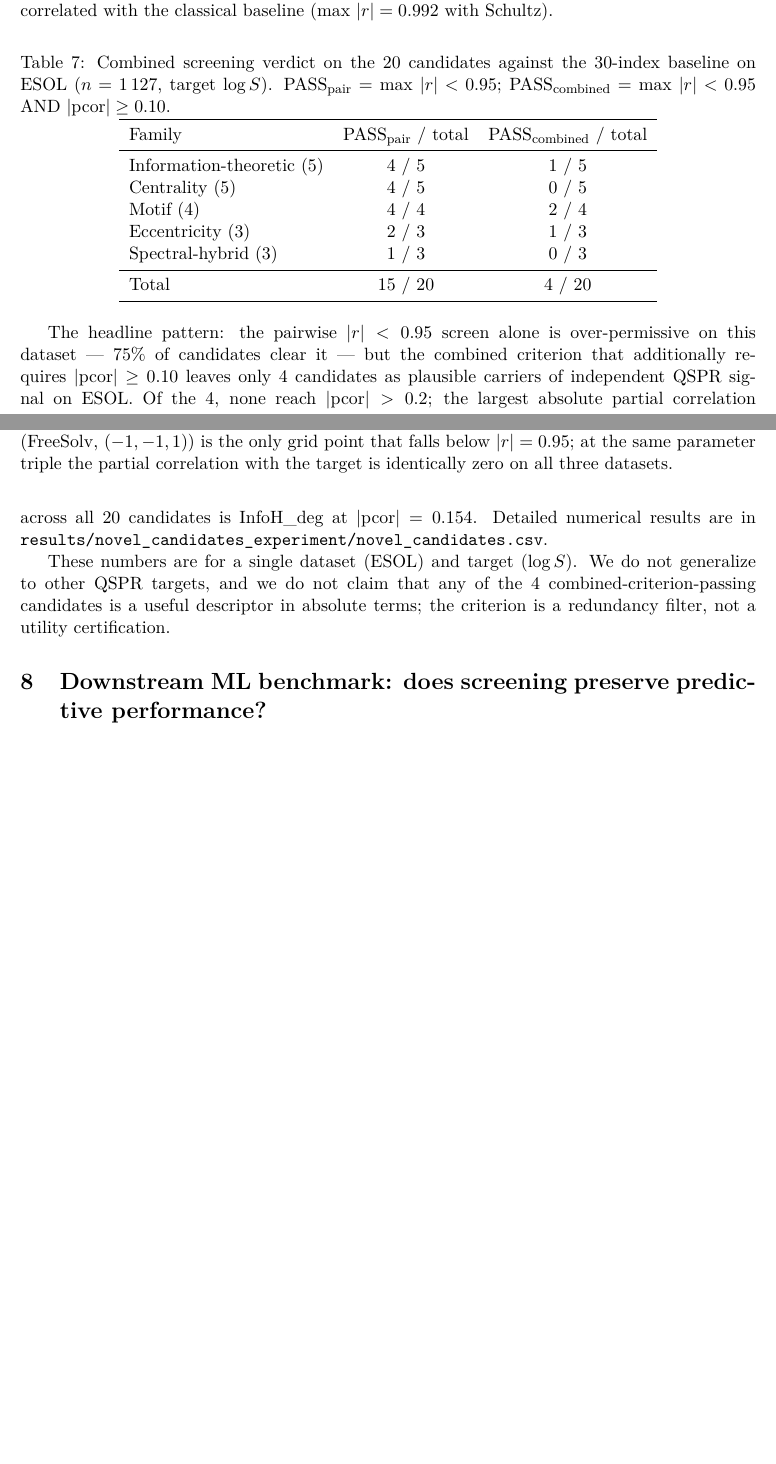
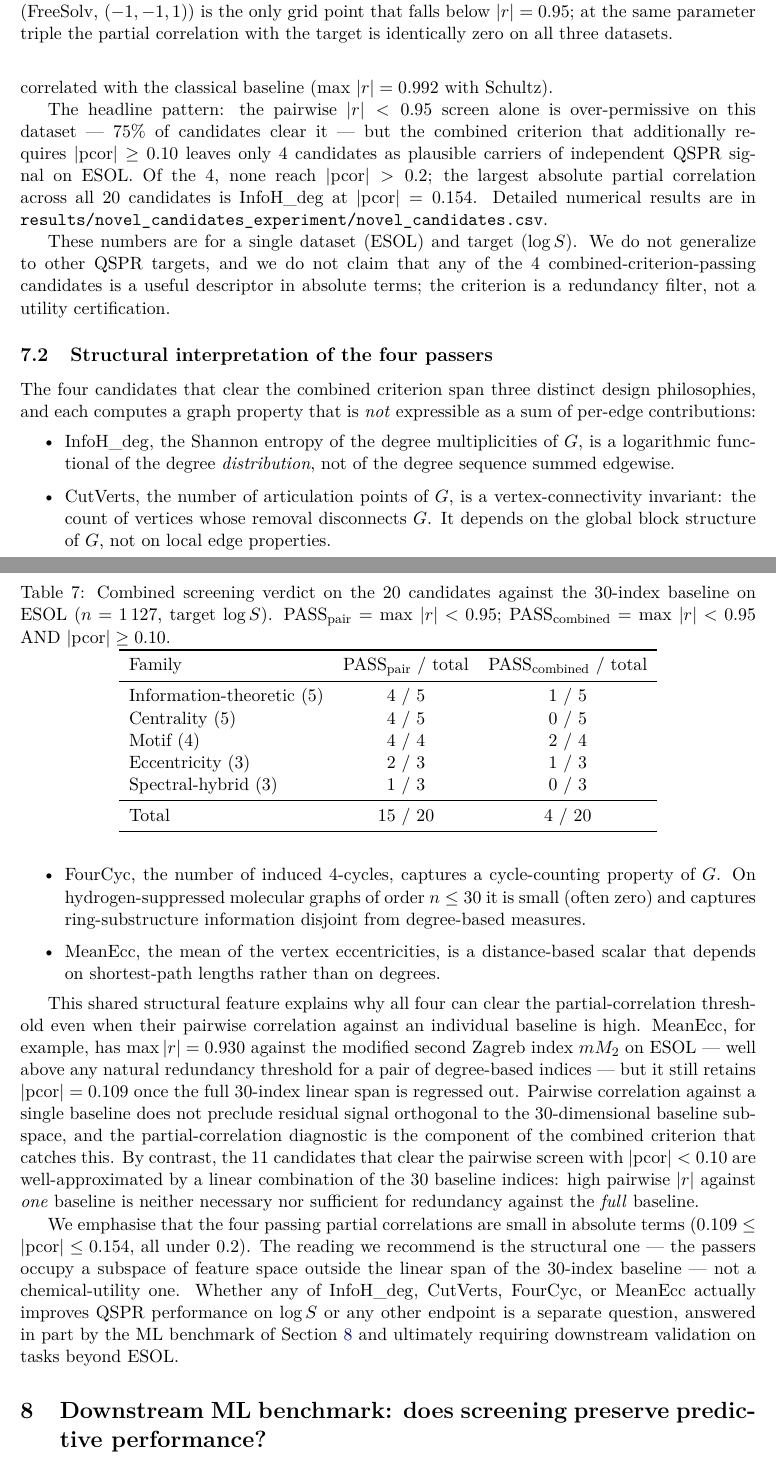
Before and after one commit to Singati2/topological-index-orthogonality, a LaTeX paper (docs/paper2_orthogonality_screening.tex): two parts of pages 8 and 9 of 13 before the commit and two parts of pages 9 and 10 of 14 after it, joined at a grey line, cut so that both start at the same text, the shorter picture padded with empty space. Compiled offline with pdfLaTeX.

Commit message:
Round 14: add passer analysis, clean results presentation, and preempt split-paper concern

```diff
--- a/docs/paper2_orthogonality_screening.tex
+++ b/docs/paper2_orthogonality_screening.tex
@@ -629,6 +649,57 @@ any of the $4$ combined-criterion-passing candidates is a useful
 descriptor in absolute terms; the criterion is a redundancy filter,
 not a utility certification.
 
+\subsection{Structural interpretation of the four passers}\label{sec:passer_analysis}
+
+The four candidates that clear the combined criterion span three
+distinct design philosophies, and each computes a graph property
+that is \emph{not} expressible as a sum of per-edge contributions:
+
+\begin{itemize}
+\item $\mathrm{InfoH\_deg}$, the Shannon entropy of the degree
+multiplicities of $G$, is a logarithmic functional of the degree
+\emph{distribution}, not of the degree sequence summed edgewise.
+\item $\mathrm{CutVerts}$, the number of articulation points of $G$,
+is a vertex-connectivity invariant: the count of vertices whose
+removal disconnects $G$. It depends on the global block structure
+of $G$, not on local edge properties.
+\item $\mathrm{FourCyc}$, the number of induced $4$-cycles, captures
+a cycle-counting property of $G$. On hydrogen-suppressed molecular
+graphs of order $n \le 30$ it is small (often zero) and captures
+ring-substructure information disjoint from degree-based measures.
+\item $\mathrm{MeanEcc}$, the mean of the vertex eccentricities, is
+a distance-based scalar that depends on shortest-path lengths
+rather than on degrees.
+\end{itemize}
+
+This shared structural feature explains why all four can clear the
+partial-correlation threshold even when their pairwise correlation
+against an individual baseline is high. $\mathrm{MeanEcc}$, for
+example, has $\max |r| = 0.930$ against the modified second
+Zagreb index $mM_2$ on ESOL --- well above any natural redundancy
+threshold for a pair of degree-based indices --- but it still
+retains $|\mathrm{pcor}| = 0.109$ once the full $30$-index linear
+span is regressed out. Pairwise correlation against a single
+baseline does not preclude residual signal orthogonal to the
+$30$-dimensional baseline subspace, and the partial-correlation
+diagnostic is the component of the combined criterion that catches
+this. By contrast, the $11$ candidates that clear the pairwise
+screen with $|\mathrm{pcor}| < 0.10$ are well-approximated by a
+linear combination of the $30$ baseline indices: high pairwise
+$|r|$ against \emph{one} baseline is neither necessary nor
+sufficient for redundancy against the \emph{full} baseline.
+
+We emphasise that the four passing partial correlations are small
+in absolute terms ($0.109 \le |\mathrm{pcor}| \le 0.154$, all under
+$0.2$). The reading we recommend is the structural one --- the
+passers occupy a subspace of feature space outside the linear span
+of the $30$-index baseline --- not a chemical-utility one. Whether
+any of $\mathrm{InfoH\_deg}$, $\mathrm{CutVerts}$, $\mathrm{FourCyc}$,
+or $\mathrm{MeanEcc}$ actually improves QSPR performance on $\log S$
+or any other endpoint is a separate question, answered in part by
+the ML benchmark of Section~\ref{sec:ml_benchmark} and ultimately
+requiring downstream validation on tasks beyond ESOL.
+
 % =====================================================================
 \section{Downstream ML benchmark: does screening preserve predictive performance?}\label{sec:ml_benchmark}
 % =====================================================================
```
Also changed, not shown: results/raw/README.md (added), results/raw/esol_baseline_summary.txt (renamed from results/esol/summary.txt), results/raw/esol_wuzi_summary.txt (renamed from results/esol/wuzi_summary.txt), results/raw/freesolv_baseline_summary.txt (renamed from results/freesolv/summary.txt), results/raw/freesolv_wuzi_summary.txt (renamed from results/freesolv/wuzi_summary.txt), results/raw/lipophilicity_baseline_summary.txt (renamed from results/lipophilicity/summary.txt), results/raw/lipophilicity_wuzi_summary.txt (renamed from results/lipophilicity/wuzi_summary.txt), docs/paper2_orthogonality_screening.tex (42 more changed lines).
